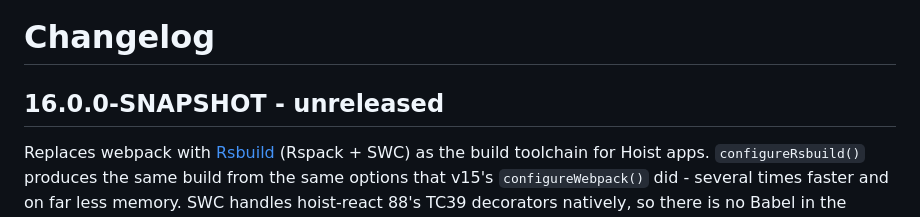
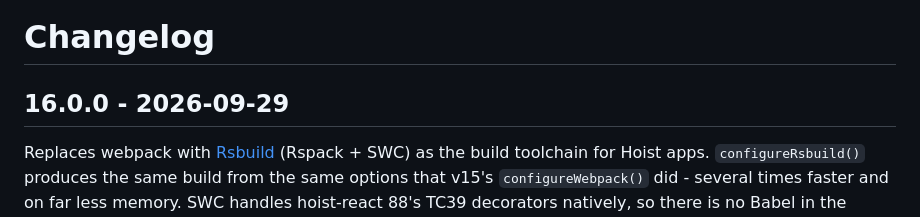
Before and after one commit to xh/hoist-dev-utils, a Markdown page: CHANGELOG.md, the part around the change. Rendered like a GitHub page.

Commit message:
Update Changelog for release

```diff
--- a/CHANGELOG.md
+++ b/CHANGELOG.md
@@ -1,6 +1,6 @@
 # Changelog
 
-## 16.0.0-SNAPSHOT - unreleased
+## 16.0.0 - 2026-09-29
 
 Replaces webpack with [Rsbuild](https://rsbuild.rs) (Rspack + SWC) as the build toolchain for Hoist
 apps. `configureRsbuild()` produces the same build from the same options that v15's
```
